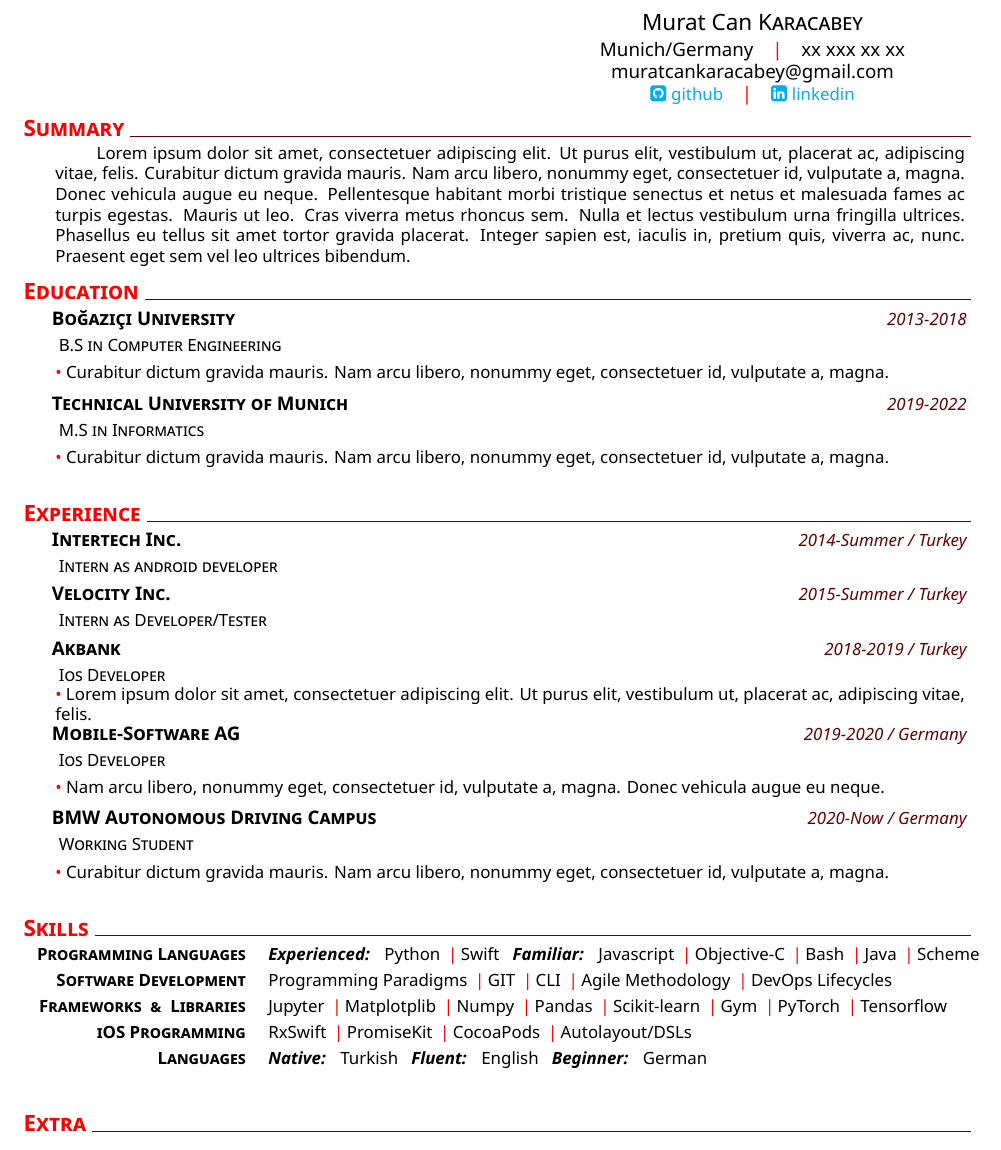
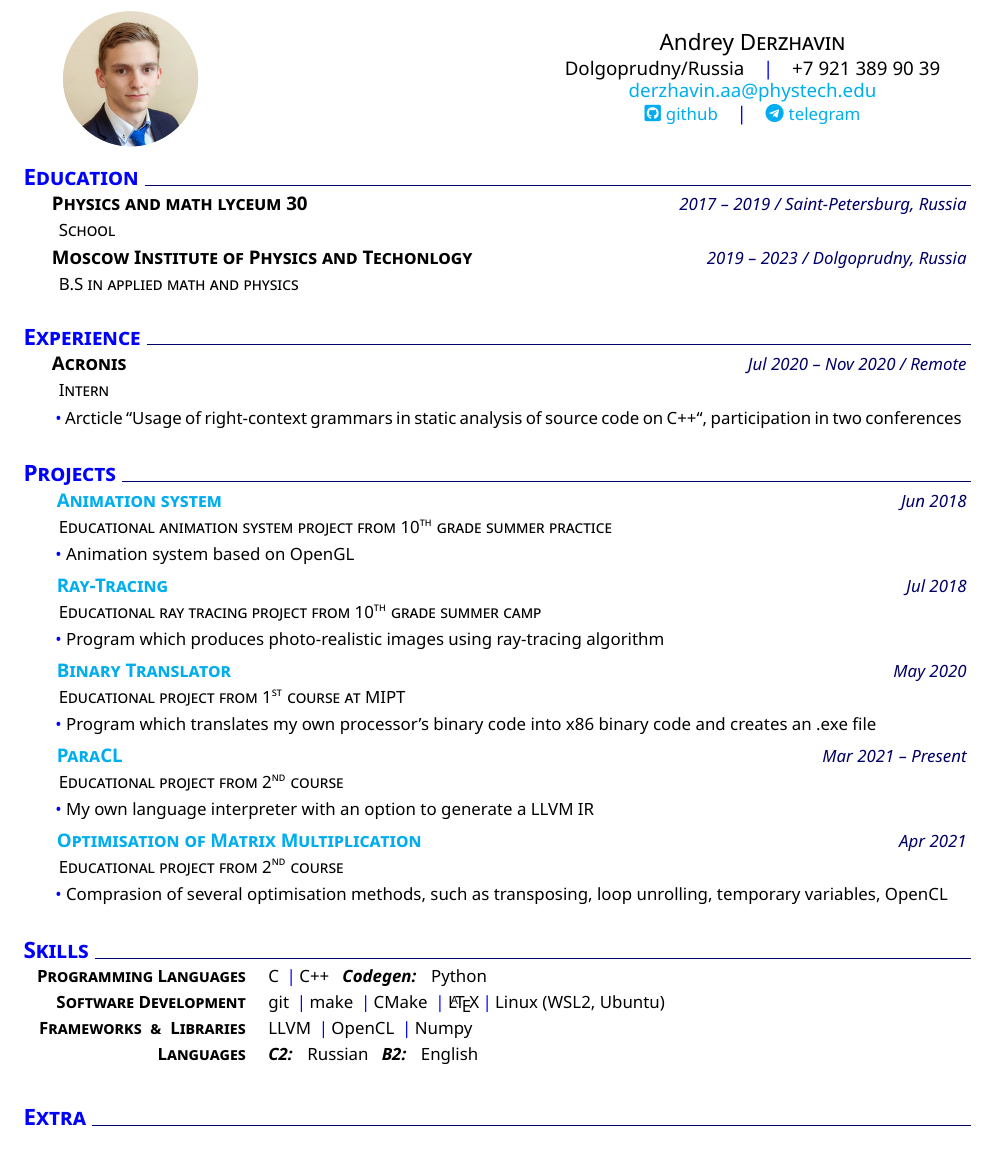
Before and after one commit to derzhavin3016/derzhavin3016, a LaTeX CV (CV/main4.tex, which reads CV/muratcan_cv.cls): part of the page, cut at the place of the change. Compiled offline with XeLaTeX.

Commit message:
ver four

```diff
--- a/CV/main4.tex
+++ b/CV/main4.tex
@@ -18,64 +20,88 @@
 %Sections
 %
 % Summary
-\addblocktext{Summary}{%
-\lipsum[1][1-12]\ %replace this part with actual text
-}
+%\addblocktext{Summary}{%
+%\lipsum[1][1-12]\ %replace this part with actual text
+%}
 %
 %Education
 \section{Education}
-    \datedexperience{Boğaziçi University}{2013-2018}
-    \explanation{B.S in Computer Engineering}
-     \explanationdetail{\coloredbullet\ %
-     \lipsum[1][3-4]\par %replace this part with actual text
-     }
-    \datedexperience{Technical University of Munich}{2019-2022}
-    \explanation{M.S in Informatics}
-    \explanationdetail{\coloredbullet\ %
-     \lipsum[1][3-4]\par %replace this part with actual text
-     }
+\datedexperience{Physics and math lyceum 30}{2017 -- 2019 / Saint-Petersburg, Russia}
+\explanation{School}
+%\explanationdetail{\coloredbullet\ %
+ %replace this part with actual text
+ %}
+    \datedexperience{Moscow Institute of Physics and Techonlogy}{2019 -- 2023 / Dolgoprudny, Russia}
+    \explanation{B.S in applied math and physics}
+     %\explanationdetail{\coloredbullet\ %
+      %replace this part with actual text
+     %}
 %
 % Experience
 \section{Experience}
     %
-    \datedexperience{Intertech Inc.}{2014-Summer / Turkey}
-    \explanation{Intern as android developer}
+    \datedexperience{Acronis}{Jul 2020 -- Nov 2020 / Remote}
+    \explanation{Intern}
+    \explanationdetail{\coloredbullet\
+      Arcticle
+      ``Usage of right-context grammars in static analysis of source code on C++``,
+      participation in two conferences
+    }
     %
-    \datedexperience{Velocity Inc.}{2015-Summer / Turkey}
-    \explanation{Intern as Developer/Tester}
-    %
-    \datedexperience{Akbank}{2018-2019 / Turkey}
-    \explanation{Ios Developer}
-    \explanationdetail{\coloredbullet\ %
-     \lipsum[1][1-2]\par %replace this part with actual text
-     }
-    %
-    \datedexperience{Mobile-Software AG}{2019-2020 / Germany}
-    \explanation{Ios Developer}
-    \explanationdetail{\coloredbullet\ %
-     \lipsum[1][4-5]\par %replace this part with actual text
-     }
-    %
-    \datedexperience{BMW Autonomous Driving Campus}{2020-Now / Germany}
-    \explanation{Working Student}
-    \explanationdetail{\coloredbullet\ %
-     \lipsum[1][3-4]\par %replace this part with actual text
-     }
 %
+% Proojects
+\section{Projects}
+
+  \datedexperience{
+    \href{https://github.com/derzhavin3016/SUM2018/tree/master/T08ANIM}
+    {Animation system}}{Jun 2018}
+  \explanation{Educational animation system project from 10\textsuperscript{th} grade summer practice}
+  \explanationdetail{\coloredbullet\
+  Animation system based on OpenGL
+  }
+  \datedexperience{
+    \href{https://github.com/derzhavin3016/SUM2018/tree/master/CAMP/T08RT}
+    {Ray-Tracing}
+    }{Jul 2018}
+  \explanation{Educational ray tracing project from 10\textsuperscript{th} grade summer camp}
+  \explanationdetail{\coloredbullet\
+  Program which produces photo-realistic images using ray-tracing algorithm
+  }
+  \datedexperience{
+    \href{https://github.com/derzhavin3016/2_sem/tree/master/bin_trans}
+    {Binary Translator}}{May 2020}
+  \explanation{Educational project from 1\textsuperscript{st} course at MIPT}
+  \explanationdetail{\coloredbullet\
+  Program which translates my own processor's binary code into x86 binary code and creates an .exe file
+  }
+  \datedexperience{
+    \href{https://github.com/derzhavin3016/ParaCL}
+    {ParaCL}}{Mar 2021 -- Present}
+  \explanation{Educational project from 2\textsuperscript{nd} course}
+  \explanationdetail{\coloredbullet\
+  My own language interpreter with an option to generate a LLVM IR
+  }
+  \datedexperience{
+    \href{https://github.com/derzhavin3016/MIPT-Huawei-student-lab/tree/master/AndreyDerzhavin}
+    {Optimisation of Matrix Multiplication}}{Apr 2021}
+  \explanation{Educational project from 2\textsuperscript{nd} course}
+  \explanationdetail{\coloredbullet\
+  Comprasion of several optimisation methods, such as
+  transposing, loop unrolling, temporary variables, OpenCL
+  }
+
 % Skills
 \section{Skills}
     %
-    \newcommand{\skillone}{\createskill{Programming Languages}{\textbf{\emph{Experienced:}} \ \  Python \cpshalf Swift \ \ \textbf{\emph{Familiar:}} \ \  Javascript \cpshalf Objective-C \cpshalf Bash \cpshalf Java \cpshalf Scheme}}
+    \newcommand{\skillone}{\createskill{Programming Languages}{ C \cpshalf C++ \ \ \textbf{\emph{Codegen:}} \ \ Python }}
     %
-    \newcommand{\skilltwo}{\createskill{Software Development}{Programming Paradigms \cpshalf GIT \cpshalf CLI \cpshalf Agile Methodology \cpshalf DevOps Lifecycles}}
+    \newcommand{\skilltwo}{\createskill{Software Development}{git \cpshalf make \cpshalf CMake \cpshalf \LaTeX \cpshalf Linux (WSL2, Ubuntu)}}
     %
-    \newcommand{\skillthree}{\createskill{Frameworks \ \& \ Libraries}{Jupyter \cpshalf Matplotplib \cpshalf Numpy \cpshalf Pandas \cpshalf Scikit-learn \cpshalf Gym \cpshalf PyTorch \cpshalf Tensorflow}}
+    \newcommand{\skillthree}{\createskill{Frameworks \ \& \ Libraries}{LLVM \cpshalf OpenCL  \cpshalf Numpy }}
     %
-    \newcommand{\skillfour}{\createskill{iOS Programming}{RxSwift \cpshalf PromiseKit \cpshalf CocoaPods \cpshalf Autolayout/DSLs}}
+    \newcommand{\skillfour}{\createskill{Languages}{\textbf{\emph{C2:}} \ \  Russian \ \ \textbf{\emph{B2:}} \ \ English}}
     %
-    \newcommand{\skillfive}{\createskill{Languages}{\textbf{\emph{Native:}} \ \  Turkish \ \ \textbf{\emph{Fluent:}} \ \ English \ \ \textbf{\emph{Beginner:}} \ \  German }}
-    %
-    \createskills{\skillone, \skilltwo, \skillthree, \skillfour, \skillfive}
+    \createskills{\skillone, \skilltwo, \skillthree, \skillfour}
 %
 % Experience
 \section{Extra}
--- a/CV/muratcan_cv.cls
+++ b/CV/muratcan_cv.cls
@@ -15,7 +15,7 @@
 \RequirePackage{fontspec}
 \RequirePackage[left=0.75in,top=0.3in,right=0.75in,bottom=0.6in]{geometry} % Document margins
 \RequirePackage{hyperref}
-\RequirePackage{fontawesome}
+\RequirePackage{fontawesome5}
 \RequirePackage{mfirstuc}
 \RequirePackage{ifthen}
 \RequirePackage{lipsum}
@@ -30,7 +30,7 @@
 \newcommand*{\setposition}[1]{\def\@position{#1}}
 \newcommand*{\setmail}[1]{\def\@mail{#1}}
 \newcommand*{\setthemecolor}[1]{\def\@themecolor{#1}}
-\newcommand*{\setlinkedinaccount}[1]{\def\@linkedinaccount{#1}}
+\newcommand*{\settgaccount}[1]{\def\@tgaccount{#1}}
 \newcommand*{\setgithubaccount}[1]{\def\@githubaccount{#1}}
 
 %Setup for coverletter
@@ -51,7 +51,7 @@
 % can makebox also be used?
 \newcommand\headerview{
 \begin{minipage}{0.25\linewidth}
-    %\profpic{0.22}{images/profilpicture}
+    \profpic{0.22}{pics/CV_cr.png}
 \end{minipage}%
 \hfill
 \begin{minipage}{0.45\linewidth}
@@ -76,8 +76,8 @@
 %contactsubviews
 
 
-\newcommand{\githubview}{\href{\@linkedinaccount}{\faLinkedinSquare\ \footnotesize linkedin}}
-\newcommand{\linkedinview}{\href{\@githubaccount}{\faGithubSquare\ \footnotesize github}}
+\newcommand{\tgview}{\href{\@tgaccount}{\faTelegram\ \footnotesize telegram}}
+\newcommand{\githubview}{\href{\@githubaccount}{\faGithubSquare\ \footnotesize github}}
 
 \newcommand{\name}{%
     {\large \@firstname \ \textsc{\@lastname}}
@@ -86,7 +86,7 @@
 \newcommand{\contact}{%
         {\small \@address  \cps \@mobile \\ \@mail%
         \\%
-        \linkedinview \cps \githubview \\
+        \githubview \cps \tgview \\
         } %
 }
 
```
Also changed, not shown: CV/pics/CV_cr.png (added), CV/main4.tex (22 more changed lines), 4 other files.
